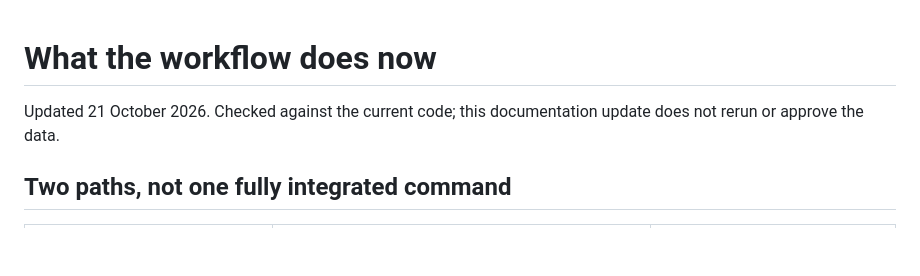
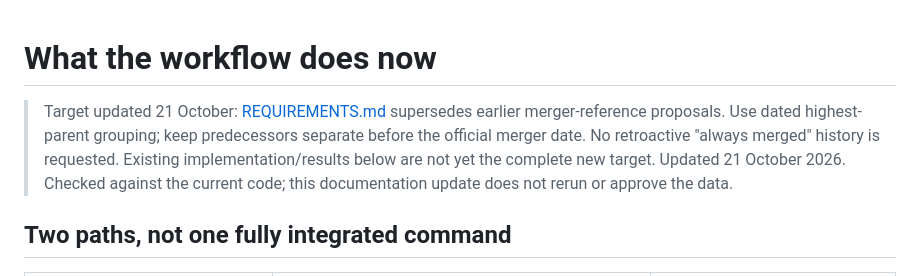
Before and after one commit to hugozacm/bpi-regulatory-data, a Markdown page: CURRENT_WORKFLOW.md, the part around the change. GitHub-like rendering; blank space fills up the shorter version.

Commit message:
Record agreed dated-ownership scope and expanded financial requirements

```diff
--- a/CURRENT_WORKFLOW.md
+++ b/CURRENT_WORKFLOW.md
@@ -1,4 +1,6 @@
 # What the workflow does now
+
+> Target updated 21 October: [REQUIREMENTS.md](REQUIREMENTS.md) supersedes earlier merger-reference proposals. Use dated highest-parent grouping; keep predecessors separate before the official merger date. No retroactive "always merged" history is requested. Existing implementation/results below are not yet the complete new target.
 Updated 21 October 2026. Checked against the current code; this documentation update does not rerun or approve the data.
 
 ## Two paths, not one fully integrated command
```
